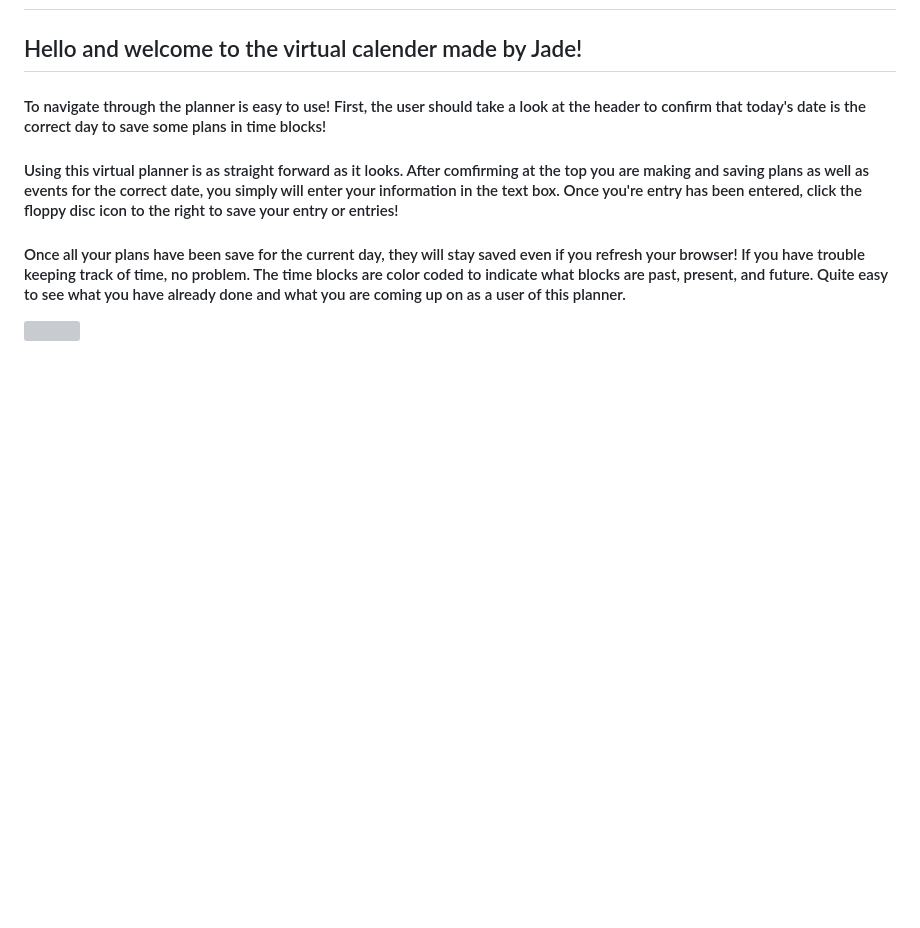
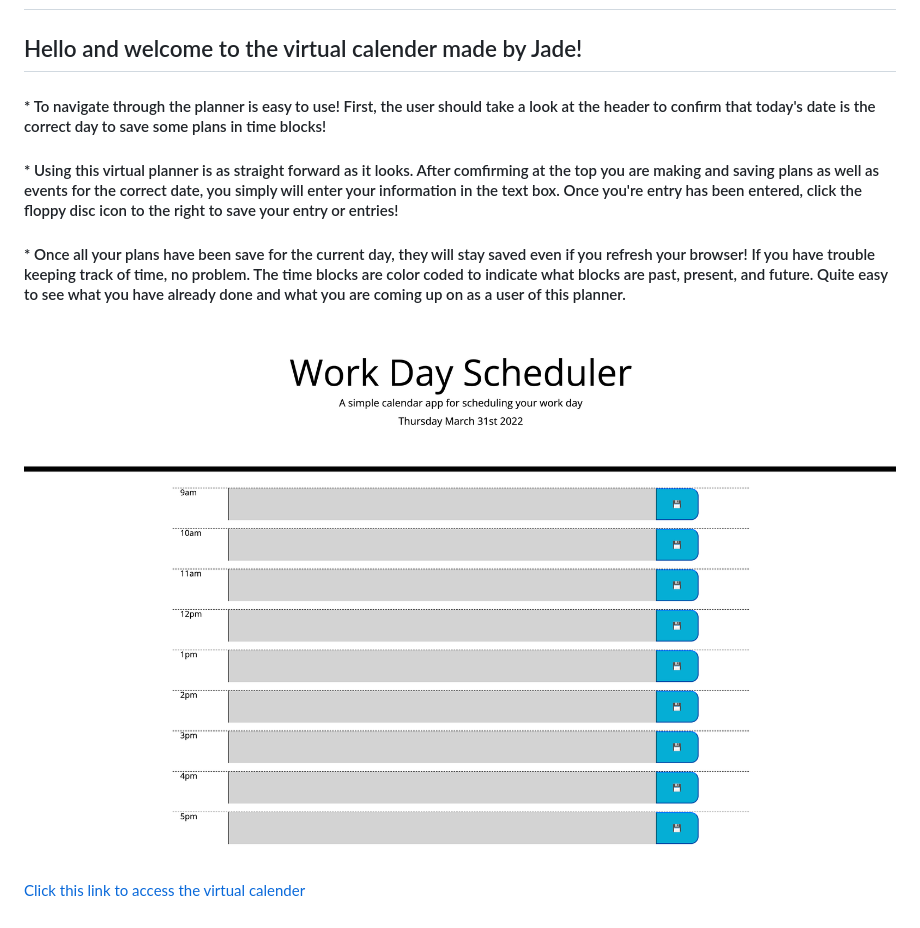
Before and after one commit to jadehuynh/calender-planner, a Markdown page: CalenderREADME.md, the part around the change. Drawn GitHub-style; pictures changed too: assets/images/calender.png (added); blank space fills up the shorter version; grey boxes are pictures that could not be loaded.

Commit message:
finished readme file

```diff
--- a/CalenderREADME.md
+++ b/CalenderREADME.md
@@ -3,10 +3,12 @@
 ## Hello and welcome to the virtual calender made by Jade!
 
 
-#### To navigate through the planner is easy to use! First, the user should take a look at the header to confirm that today's date is the correct day to save some plans in time blocks!
+#### * To navigate through the planner is easy to use! First, the user should take a look at the header to confirm that today's date is the correct day to save some plans in time blocks!
 
-#### Using this virtual planner is as straight forward as it looks. After comfirming at the top you are making and saving plans as well as events for the correct date, you simply will enter your information in the text box. Once you're entry has been entered, click the floppy disc icon to the right to save your entry or entries!
+#### * Using this virtual planner is as straight forward as it looks. After comfirming at the top you are making and saving plans as well as events for the correct date, you simply will enter your information in the text box. Once you're entry has been entered, click the floppy disc icon to the right to save your entry or entries!
 
-#### Once all your plans have been save for the current day, they will stay saved even if you refresh your browser! If you have trouble keeping track of time, no problem. The time blocks are color coded to indicate what blocks are past, present, and future. Quite easy to see what you have already done and what you are coming up on as a user of this planner.
+#### * Once all your plans have been save for the current day, they will stay saved even if you refresh your browser! If you have trouble keeping track of time, no problem. The time blocks are color coded to indicate what blocks are past, present, and future. Quite easy to see what you have already done and what you are coming up on as a user of this planner.
 
-![]()
+![Preview of the virtual planner](./assets/images/calender.png)
+
+[Click this link to access the virtual calender](https://jadehuynh.github.io/calender-planner/)
```
